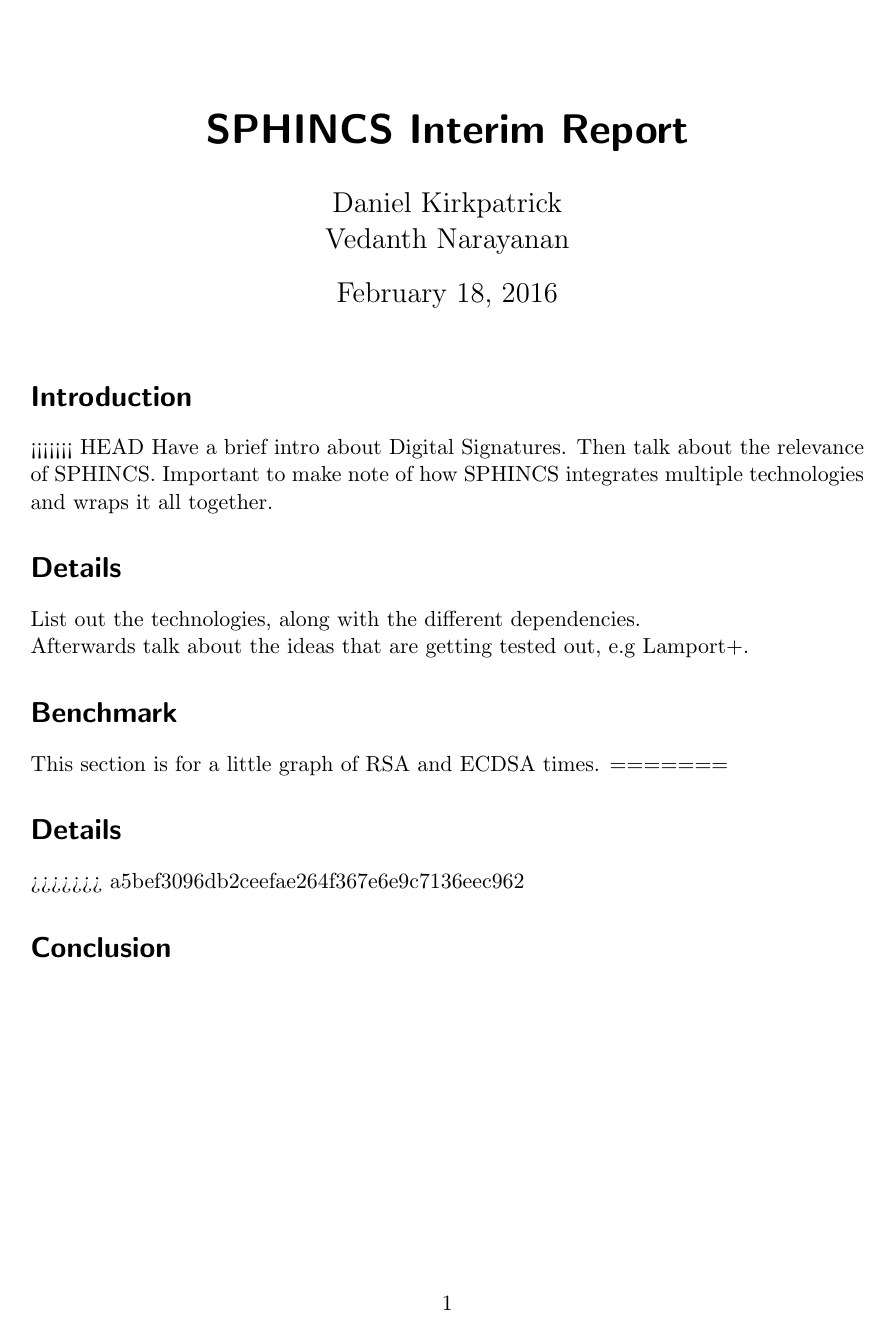
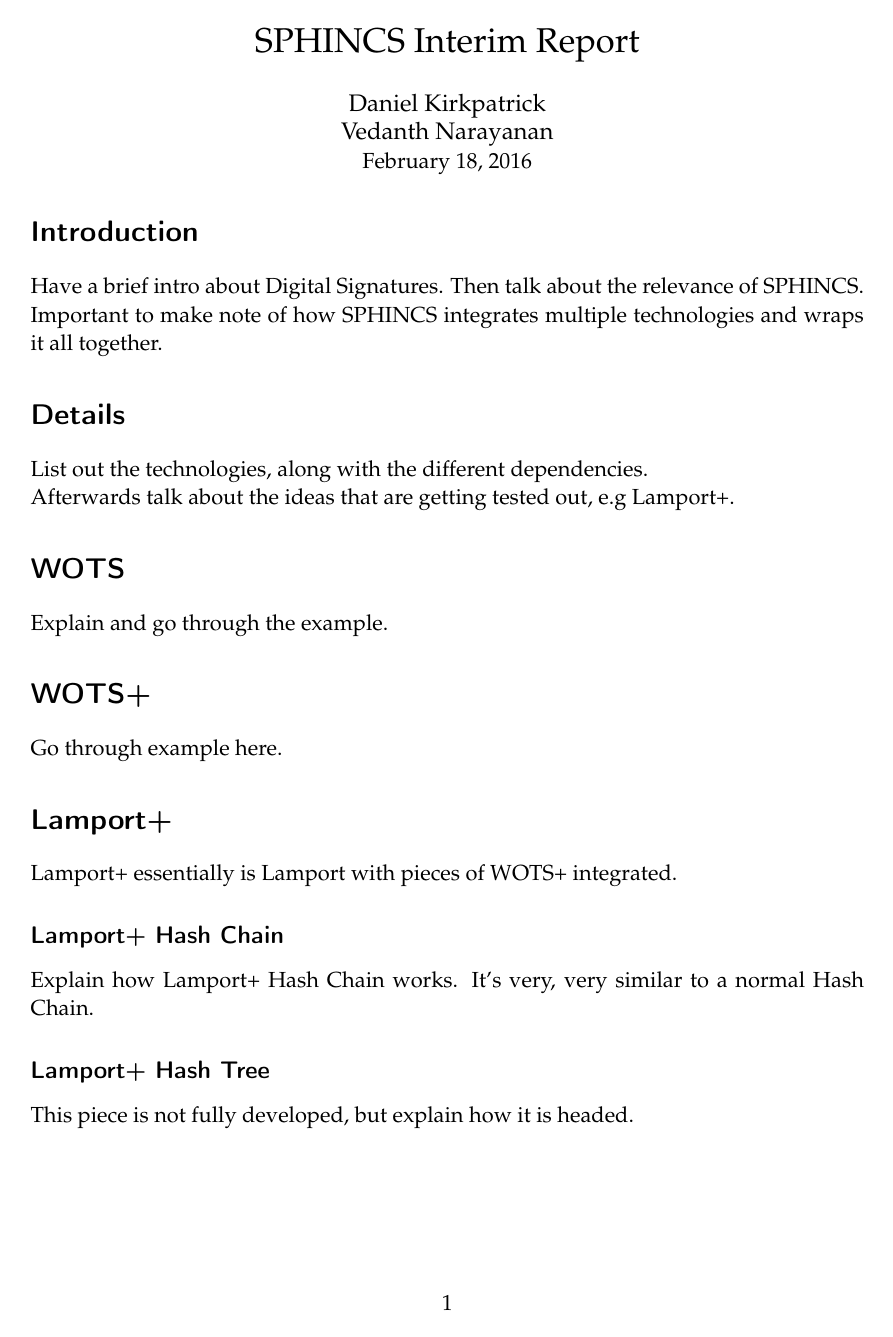
Before and after one commit to narayave/CS419AppCrypto, a LaTeX document (report.tex): the whole page before the commit and page 1 of 2 after it. Compiled offline with pdfLaTeX.

Commit message:
Added new things in the paper.

```diff
--- a/report.tex
+++ b/report.tex
@@ -1,4 +1,34 @@
 \documentclass[]{scrartcl}
+
+\usepackage{graphicx} % Required for including pictures
+\usepackage{wrapfig} % Allows in-line images
+\usepackage{url}
+\usepackage{mathpazo} % Use the Palatino font
+\usepackage[T1]{fontenc} % Required for accented characters
+\linespread{1.05} % Change line spacing here, Palatino benefits from a slight increase by default
+
+\makeatletter
+\renewcommand\@biblabel[1]{\textbf{#1.}} % Change the square brackets for each bibliography item from '[1]' to '1.'
+\renewcommand{\@listI}{\itemsep=0pt} % Reduce the space between items in the itemize and enumerate environments and the bibliography
+
+\renewcommand{\maketitle}{ % Customize the title - do not edit title and author name here, see the TITLE block below
+	\begin{center} % Right align
+		{\LARGE\@title} % Increase the font size of the title
+
+		\vspace{15pt} % Some vertical space between the title and author name
+		{\large\@author} % Author name
+		\\\@date % Date
+
+	\end{center}
+}
+
+\usepackage{xcolor}
+\usepackage{textcomp}
+\definecolor{dkgreen}{rgb}{0,0.6,0}
+\definecolor{gray}{rgb}{0.5,0.5,0.5}
+\definecolor{mauve}{rgb}{0.58,0,0.82}
+
+\usepackage{listings}
 
 %opening
 \title{SPHINCS Interim Report}
@@ -10,19 +40,29 @@
 
 
 \section*{Introduction}
-<<<<<<< HEAD
 Have a brief intro about Digital Signatures. Then talk about the relevance of SPHINCS. Important to make note of how SPHINCS integrates multiple technologies and wraps it all together.
 
 \section*{Details}
 List out the technologies, along with the different dependencies.\\
 Afterwards talk about the ideas that are getting tested out, e.g Lamport+.
 
+\section*{WOTS}
+Explain and go through the example.
+
+\section*{WOTS+}
+Go through example here.
+
+\section*{Lamport+}
+Lamport+ essentially is Lamport with pieces of WOTS+ integrated.
+
+\subsection*{Lamport+ Hash Chain}
+Explain how Lamport+ Hash Chain works. It's very, very similar to a normal Hash Chain.
+
+\subsection*{Lamport+ Hash Tree}
+This piece is not fully developed, but explain how it is headed.
+
 \section*{Benchmark}
 This section is for a little graph of RSA and ECDSA times.
-=======
-
-\section*{Details}
->>>>>>> a5bef3096db2ceefae264f367e6e9c7136eec962
 
 \section*{Conclusion}
 
```
Also changed, not shown: report.pdf, report.tex (3 more changed lines), 2 other files.
